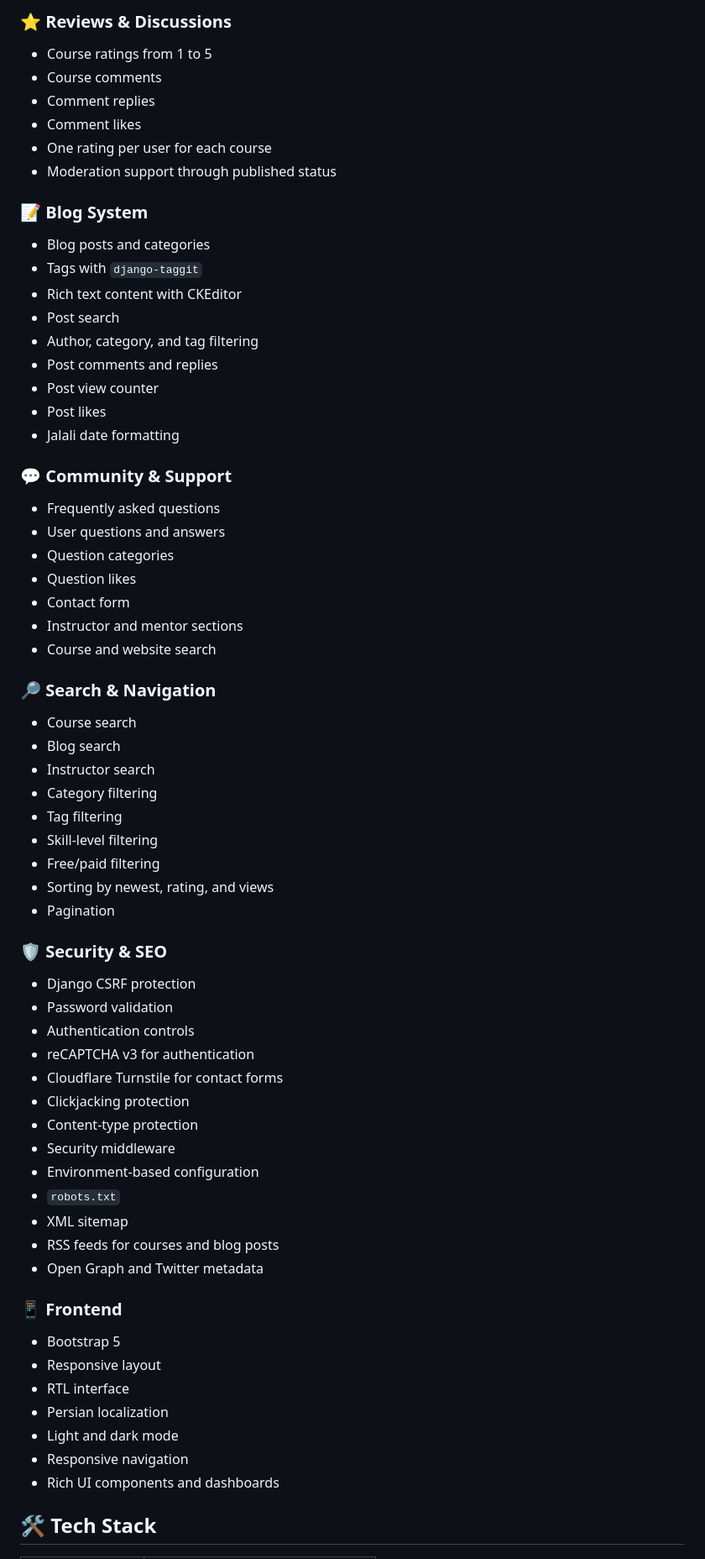
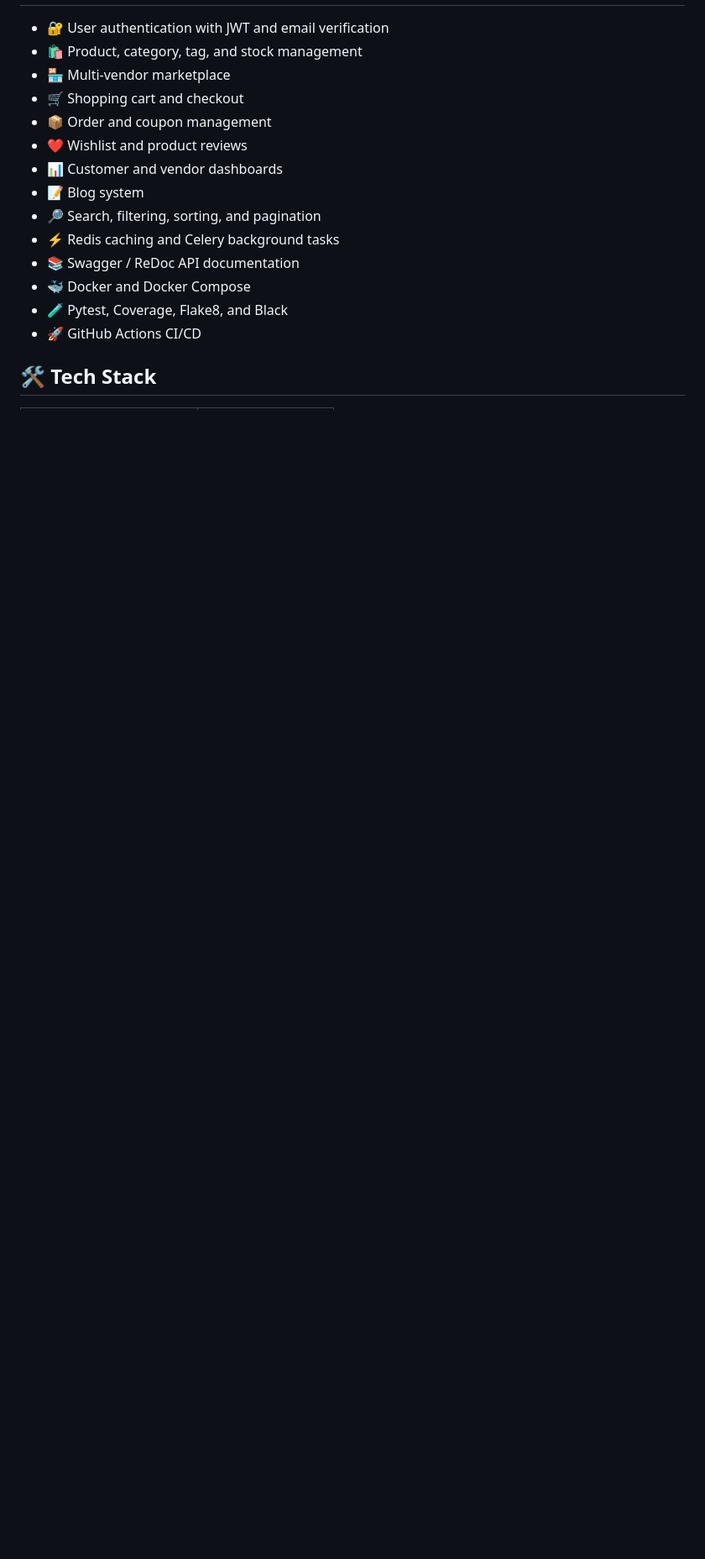
Before and after one commit to mohamad-karimi/Nexora, a Markdown page: README.md, the part around one of its changes. Shown at 84% size. GitHub-like rendering; blank space fills up the shorter version.

```diff
--- a/README.md
+++ b/README.md
@@ -69,71 +19,17 @@ The platform provides separate experiences for **students and instructors**, wit
-### ⭐ Reviews & Discussions
-
-* Course ratings from 1 to 5
-* Course comments
-* Comment replies
-* Comment likes
-* One rating per user for each course
-* Moderation support through published status
-
-### 📝 Blog System
-
-* Blog posts and categories
-* Tags with `django-taggit`
-* Rich text content with CKEditor
-* Post search
-* Author, category, and tag filtering
-* Post comments and replies
-* Post view counter
-* Post likes
-* Jalali date formatting
-
-### 💬 Community & Support
-
-* Frequently asked questions
-* User questions and answers
-* Question categories
-* Question likes
-* Contact form
-* Instructor and mentor sections
-* Course and website search
-
-### 🔎 Search & Navigation
-
-* Course search
-* Blog search
-* Instructor search
-* Category filtering
-* Tag filtering
-* Skill-level filtering
-* Free/paid filtering
-* Sorting by newest, rating, and views
-* Pagination
-
-### 🛡️ Security & SEO
-
-* Django CSRF protection
-* Password validation
-* Authentication controls
-* reCAPTCHA v3 for authentication
-* Cloudflare Turnstile for contact forms
-* Clickjacking protection
-* Content-type protection
-* Security middleware
-* Environment-based configuration
-* `robots.txt`
-* XML sitemap
-* RSS feeds for courses and blog posts
-* Open Graph and Twitter metadata
-
-### 📱 Frontend
-
-* Bootstrap 5
-* Responsive layout
-* RTL interface
-* Persian localization
-* Light and dark mode
-* Responsive navigation
-* Rich UI components and dashboards
+* 🔐 User authentication with JWT and email verification
+* 🛍️ Product, category, tag, and stock management
+* 🏪 Multi-vendor marketplace
+* 🛒 Shopping cart and checkout
+* 📦 Order and coupon management
+* ❤️ Wishlist and product reviews
+* 📊 Customer and vendor dashboards
+* 📝 Blog system
+* 🔎 Search, filtering, sorting, and pagination
+* ⚡ Redis caching and Celery background tasks
+* 📚 Swagger / ReDoc API documentation
+* 🐳 Docker and Docker Compose
+* 🧪 Pytest, Coverage, Flake8, and Black
+* 🚀 GitHub Actions CI/CD
 
 ## 🛠️ Tech Stack
 
```
Also changed, not shown: other parts of README.md (+74 -218 lines).
